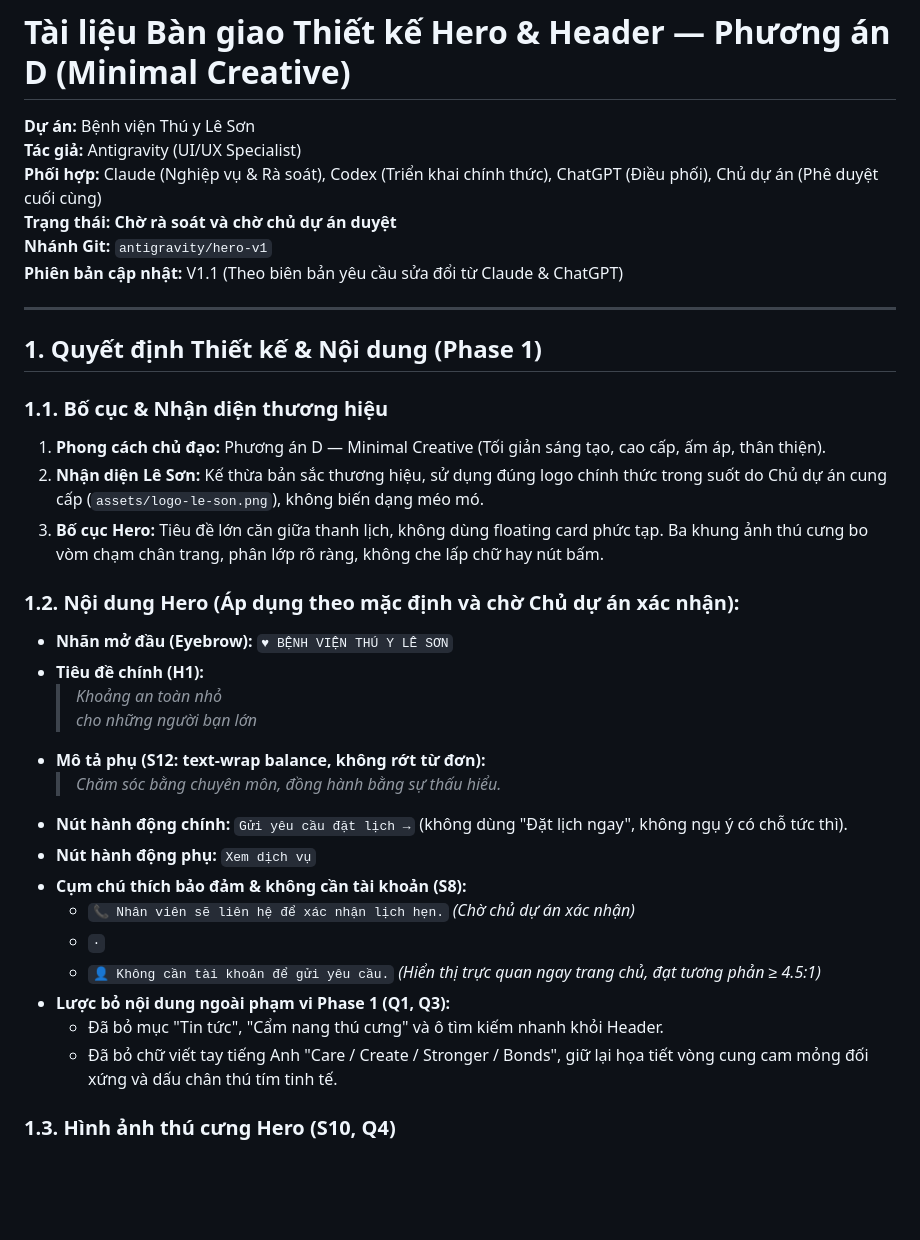
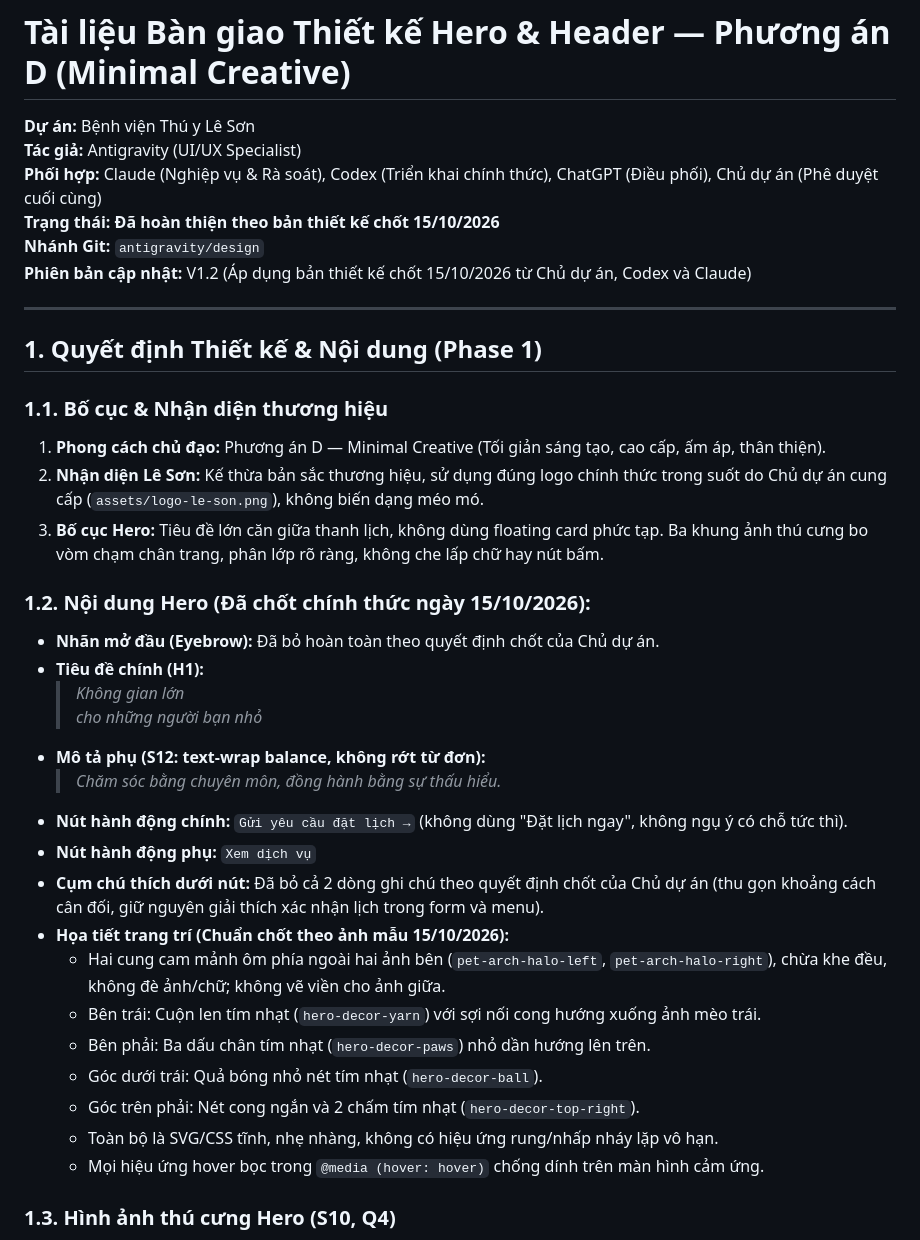
Before and after one commit to lqt140304-rgb/web-b-nh-vi-n, a Markdown page: docs/ban-giao-hero-header-antigravity.md, the part around the change. GitHub-like rendering; blank space fills up the shorter version.

Commit message:
feat(hero): implement 15/10/2026 approved Hero layout and non-looping hover on unified design branch

```diff
--- a/docs/ban-giao-hero-header-antigravity.md
+++ b/docs/ban-giao-hero-header-antigravity.md
@@ -2,9 +2,9 @@
 **Dự án:** Bệnh viện Thú y Lê Sơn
 **Tác giả:** Antigravity (UI/UX Specialist)
 **Phối hợp:** Claude (Nghiệp vụ & Rà soát), Codex (Triển khai chính thức), ChatGPT (Điều phối), Chủ dự án (Phê duyệt cuối cùng)
-**Trạng thái:** **Chờ rà soát và chờ chủ dự án duyệt**
-**Nhánh Git:** `antigravity/hero-v1`
-**Phiên bản cập nhật:** V1.1 (Theo biên bản yêu cầu sửa đổi từ Claude & ChatGPT)
+**Trạng thái:** **Đã hoàn thiện theo bản thiết kế chốt 15/10/2026**
+**Nhánh Git:** `antigravity/design`
+**Phiên bản cập nhật:** V1.2 (Áp dụng bản thiết kế chốt 15/10/2026 từ Chủ dự án, Codex và Claude)
 
 ---
 
@@ -15,22 +15,24 @@
 2. **Nhận diện Lê Sơn:** Kế thừa bản sắc thương hiệu, sử dụng đúng logo chính thức trong suốt do Chủ dự án cung cấp (`assets/logo-le-son.png`), không biến dạng méo mó.
 3. **Bố cục Hero:** Tiêu đề lớn căn giữa thanh lịch, không dùng floating card phức tạp. Ba khung ảnh thú cưng bo vòm chạm chân trang, phân lớp rõ ràng, không che lấp chữ hay nút bấm.
 
-### 1.2. Nội dung Hero (Áp dụng theo mặc định và chờ Chủ dự án xác nhận):
-- **Nhãn mở đầu (Eyebrow):** `♥ BỆNH VIỆN THÚ Y LÊ SƠN`
+### 1.2. Nội dung Hero (Đã chốt chính thức ngày 15/10/2026):
+- **Nhãn mở đầu (Eyebrow):** Đã bỏ hoàn toàn theo quyết định chốt của Chủ dự án.
 - **Tiêu đề chính (H1):**
-  > *Khoảng an toàn nhỏ*
-  > *cho những người bạn lớn*
+  > *Không gian lớn*
+  > *cho những người bạn nhỏ*
 - **Mô tả phụ (S12: text-wrap balance, không rớt từ đơn):**
   > *Chăm sóc bằng chuyên môn, đồng hành bằng sự thấu hiểu.*
 - **Nút hành động chính:** `Gửi yêu cầu đặt lịch →` (không dùng "Đặt lịch ngay", không ngụ ý có chỗ tức thì).
 - **Nút hành động phụ:** `Xem dịch vụ`
-- **Cụm chú thích bảo đảm & không cần tài khoản (S8):**
-  - `📞 Nhân viên sẽ liên hệ để xác nhận lịch hẹn.` *(Chờ chủ dự án xác nhận)*
-  - `·`
-  - `👤 Không cần tài khoản để gửi yêu cầu.` *(Hiển thị trực quan ngay trang chủ, đạt tương phản ≥ 4.5:1)*
-- **Lược bỏ nội dung ngoài phạm vi Phase 1 (Q1, Q3):**
-  - Đã bỏ mục "Tin tức", "Cẩm nang thú cưng" và ô tìm kiếm nhanh khỏi Header.
-  - Đã bỏ chữ viết tay tiếng Anh "Care / Create / Stronger / Bonds", giữ lại họa tiết vòng cung cam mỏng đối xứng và dấu chân thú tím tinh tế.
+- **Cụm chú thích dưới nút:** Đã bỏ cả 2 dòng ghi chú theo quyết định chốt của Chủ dự án (thu gọn khoảng cách cân đối, giữ nguyên giải thích xác nhận lịch trong form và menu).
+- **Họa tiết trang trí (Chuẩn chốt theo ảnh mẫu 15/10/2026):**
+  - Hai cung cam mảnh ôm phía ngoài hai ảnh bên (`pet-arch-halo-left`, `pet-arch-halo-right`), chừa khe đều, không đè ảnh/chữ; không vẽ viền cho ảnh giữa.
+  - Bên trái: Cuộn len tím nhạt (`hero-decor-yarn`) với sợi nối cong hướng xuống ảnh mèo trái.
+  - Bên phải: Ba dấu chân tím nhạt (`hero-decor-paws`) nhỏ dần hướng lên trên.
+  - Góc dưới trái: Quả bóng nhỏ nét tím nhạt (`hero-decor-ball`).
+  - Góc trên phải: Nét cong ngắn và 2 chấm tím nhạt (`hero-decor-top-right`).
+  - Toàn bộ là SVG/CSS tĩnh, nhẹ nhàng, không có hiệu ứng rung/nhấp nháy lặp vô hạn.
+  - Mọi hiệu ứng hover bọc trong `@media (hover: hover)` chống dính trên màn hình cảm ứng.
 
 ### 1.3. Hình ảnh thú cưng Hero (S10, Q4)
 Sử dụng ảnh gốc hình chữ nhật độ phân giải cao (Retina 2x), không nướng sẵn khung vòm kem hay vạch đáy, để CSS tự bo vòm mượt mà:
```
Also changed, not shown: assets/hero-preview-desktop.png, assets/hero-preview-mobile.png (added), assets/services-preview-desktop.png, assets/services-preview-mobile.png, 2 other files.
